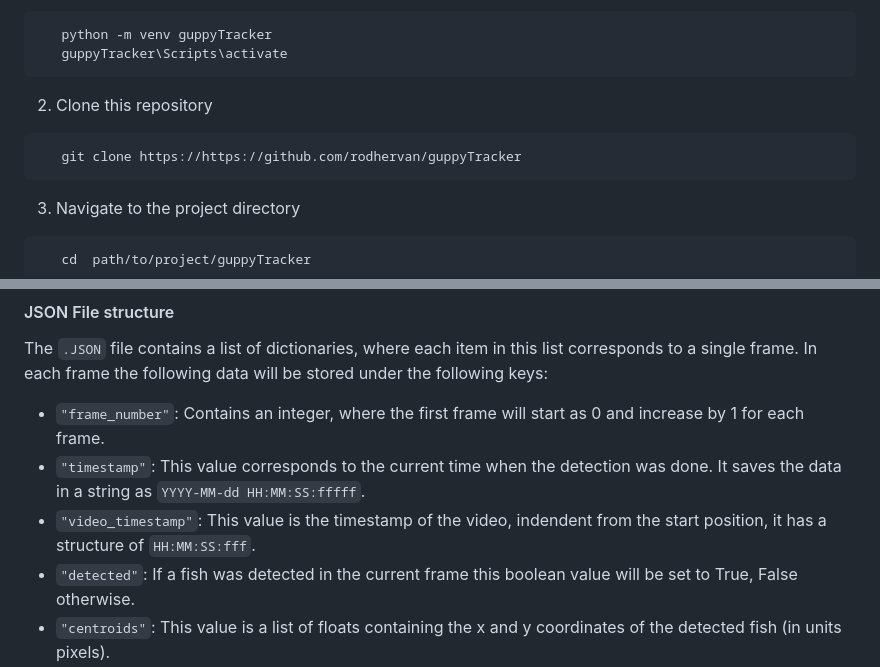
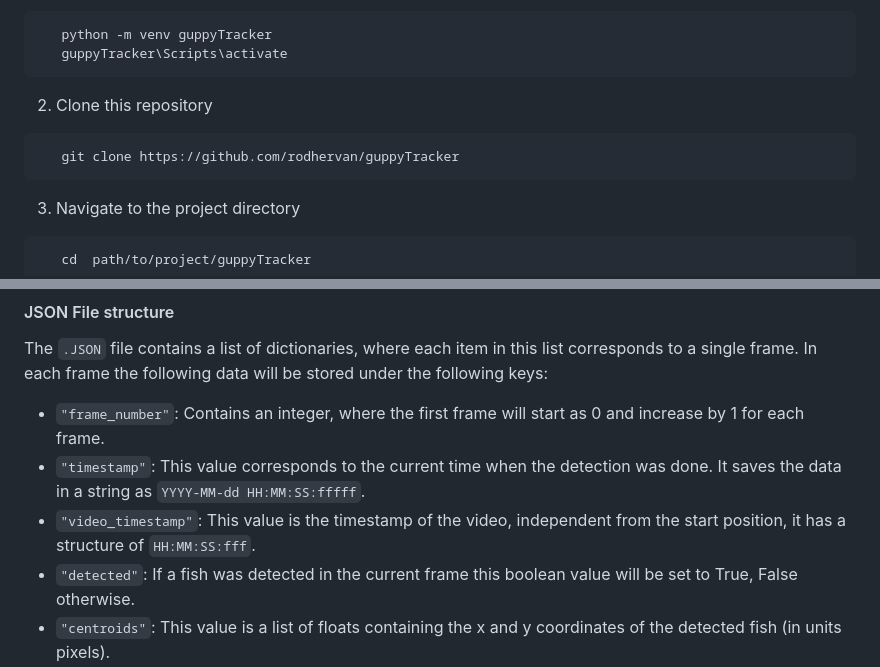
Before and after one commit to rodhervan/guppyTracker, a Markdown page: README.md, 2 parts joined by grey strips. Drawn GitHub-style.

````diff
--- a/README.md
+++ b/README.md
@@ -24,7 +24,7 @@ Create the virtual environment and activate it
 ```
 2. Clone this repository
 ```bash
-   git clone https://https://github.com/rodhervan/guppyTracker
+   git clone https://github.com/rodhervan/guppyTracker
 ```
 3. Navigate to the project directory
 ```bash
@@ -52,7 +52,7 @@ The file yoloPredict.py loads an `.mp4` video and extracts the position of the f
 The `.JSON` file contains a list of dictionaries, where each item in this list corresponds to a single frame. In each frame the following data will be stored under the following keys:
 - `"frame_number"`: Contains an integer, where the first frame will start as 0 and increase by 1 for each frame.
 - `"timestamp"`: This value corresponds to the current time when the detection was done. It saves the data in a string as `YYYY-MM-dd HH:MM:SS:fffff`.
-- `"video_timestamp"`: This value is the timestamp of the video, indendent from the start position, it has a structure of `HH:MM:SS:fff`.
+- `"video_timestamp"`: This value is the timestamp of the video, independent from the start position, it has a structure of `HH:MM:SS:fff`.
 - `"detected"`: If a fish was detected in the current frame this boolean value will be set to True, False otherwise.
 - `"centroids"`: This value is a list of floats containing the x and y coordinates of the detected fish (in units pixels).
 - `"velocity"`: Similar to centroids it is a list of floats that contains the x and y components of the velocity vector of a fish (it is computed on consecutive frames).
````
